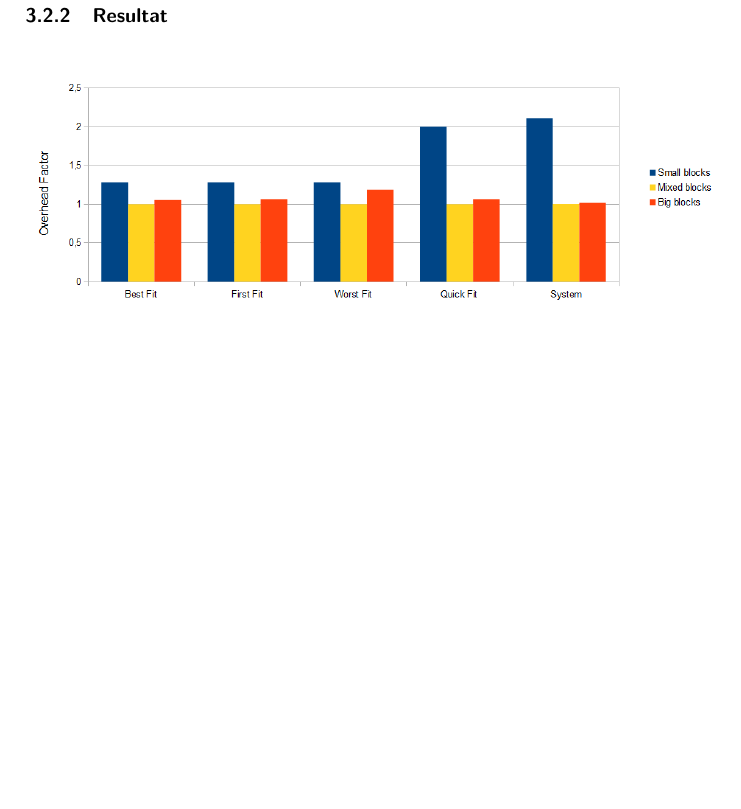
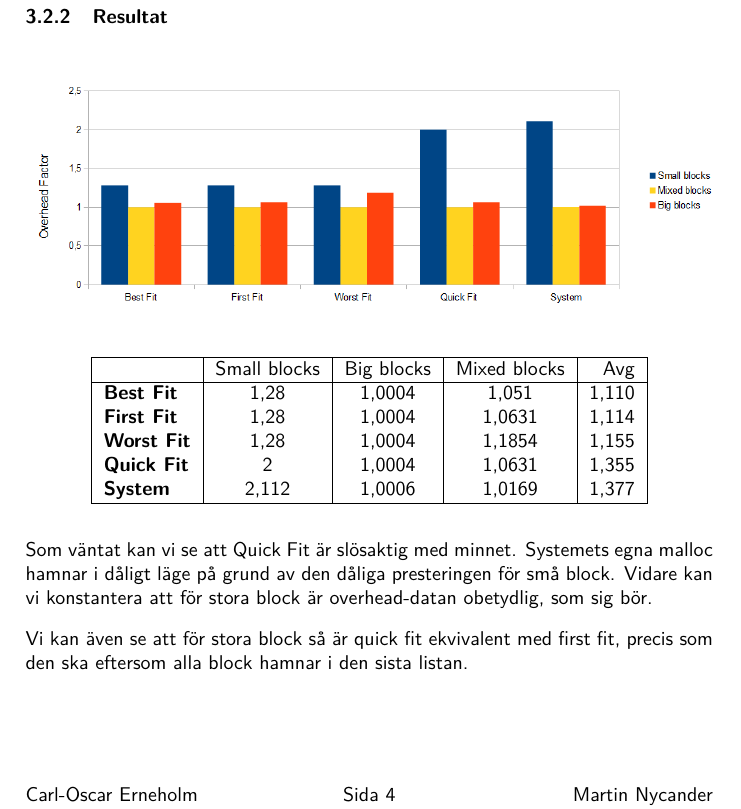
Before and after one commit to Nycander/malloc, a LaTeX document (rapport/rapport.tex): part of page 7 of 8, cut so that both start at the same text, the shorter picture padded with empty space. Compiled offline with pdfLaTeX.

Commit message:
Mer prestandautvärdering.

```diff
--- a/rapport/rapport.tex
+++ b/rapport/rapport.tex
@@ -181,13 +182,35 @@ Vi använder tre olika storlekar för mätdata en liten (64 bytes), en stor (10
 
 \subsubsection{Testkod}
 
-\footnotesize{\lstinputlisting[language=C]{../program/performance/memory.c}}
+\scriptsize{\lstinputlisting[language=C]{../program/performance/memory.c}}
+\normalsize
 
 \subsubsection{Resultat}
 
 \begin{figure}[H]
 	\includegraphics[width=\textwidth]{overhead.png}
 \end{figure}
+
+\begin{center}
+
+	\begin{tabular}{ | >{\bfseries}l | c | c | c | r |}
+		\hline
+					& Small blocks	& Big blocks	& Mixed blocks	& Avg \\
+		\hline
+		Best Fit	& 1,28	& 1,0004	& 1,051		& 1,110 \\
+		First Fit	& 1,28	& 1,0004	& 1,0631	& 1,114 \\
+		Worst Fit	& 1,28	& 1,0004	& 1,1854	& 1,155 \\
+		Quick Fit	& 2		& 1,0004	& 1,0631	& 1,355 \\
+		System		& 2,112	& 1,0006	& 1,0169	& 1,377 \\
+		\hline
+	\end{tabular}
+\end{center}
+
+Som väntat kan vi se att Quick Fit är slösaktig med minnet. Systemets egna malloc hamnar i dåligt läge på grund av den dåliga presteringen för små block. Vidare kan vi konstantera att för stora block är overhead-datan obetydlig, som sig bör.
+
+Vi kan även se att för stora block så är quick fit ekvivalent med first fit, precis som den ska eftersom alla block hamnar i den sista listan.
+
+
 
 \newpage
 \section{Labbutvärdering}
```
Also changed, not shown: rapport/rapport.tex (3 more changed lines).
